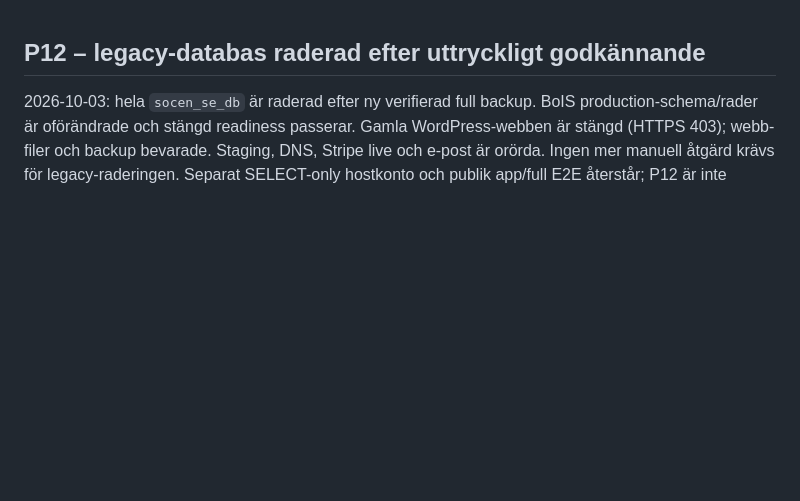
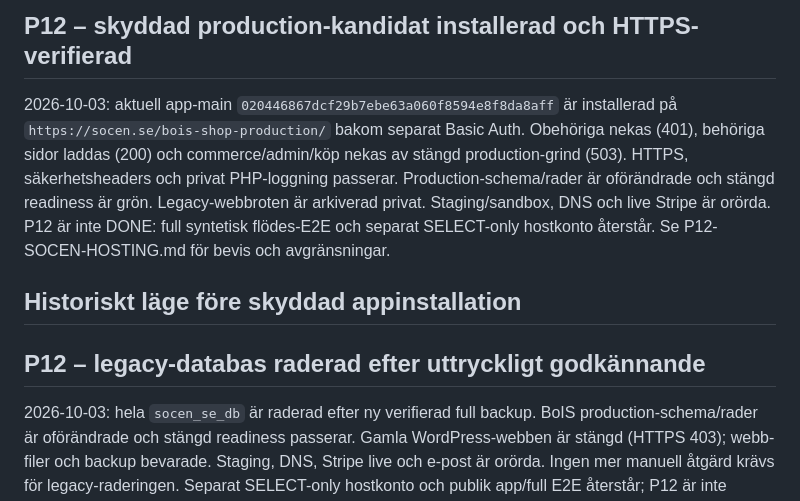
Before and after one commit to AlbertAndersson/Tran-s-bois, a Markdown page: docs/CURRENT_STATUS.md, the part around the change. Drawn GitHub-style; blank space fills up the shorter version.

```diff
--- a/docs/CURRENT_STATUS.md
+++ b/docs/CURRENT_STATUS.md
@@ -1,3 +1,15 @@
+## P12 – skyddad production-kandidat installerad och HTTPS-verifierad
+
+2026-10-03: aktuell app-main `020446867dcf29b7ebe63a060f8594e8f8da8aff` är
+installerad på `https://socen.se/bois-shop-production/` bakom separat Basic Auth.
+Obehöriga nekas (401), behöriga sidor laddas (200) och commerce/admin/köp nekas
+av stängd production-grind (503). HTTPS, säkerhetsheaders och privat PHP-loggning
+passerar. Production-schema/rader är oförändrade och stängd readiness är grön.
+Legacy-webbroten är arkiverad privat. Staging/sandbox, DNS och live Stripe är
+orörda. P12 är inte DONE: full syntetisk flödes-E2E och separat SELECT-only
+hostkonto återstår. Se P12-SOCEN-HOSTING.md för bevis och avgränsningar.
+
+## Historiskt läge före skyddad appinstallation
 ## P12 – legacy-databas raderad efter uttryckligt godkännande
 
 2026-10-03: hela `socen_se_db` är raderad efter ny verifierad full backup.
```
Also changed, not shown: README.md (+1 -1 lines), docs/P12-SOCEN-HOSTING.md (+43 -0 lines).
